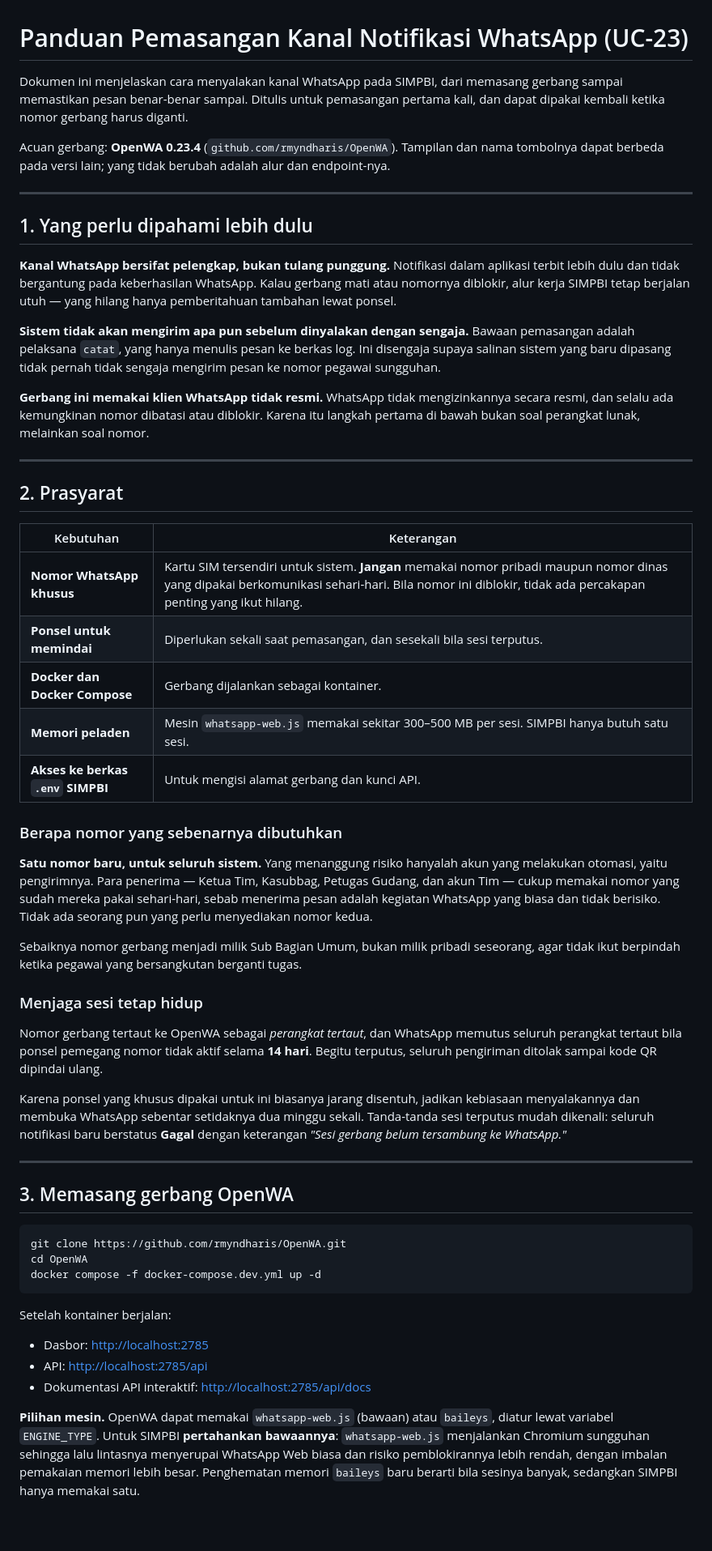
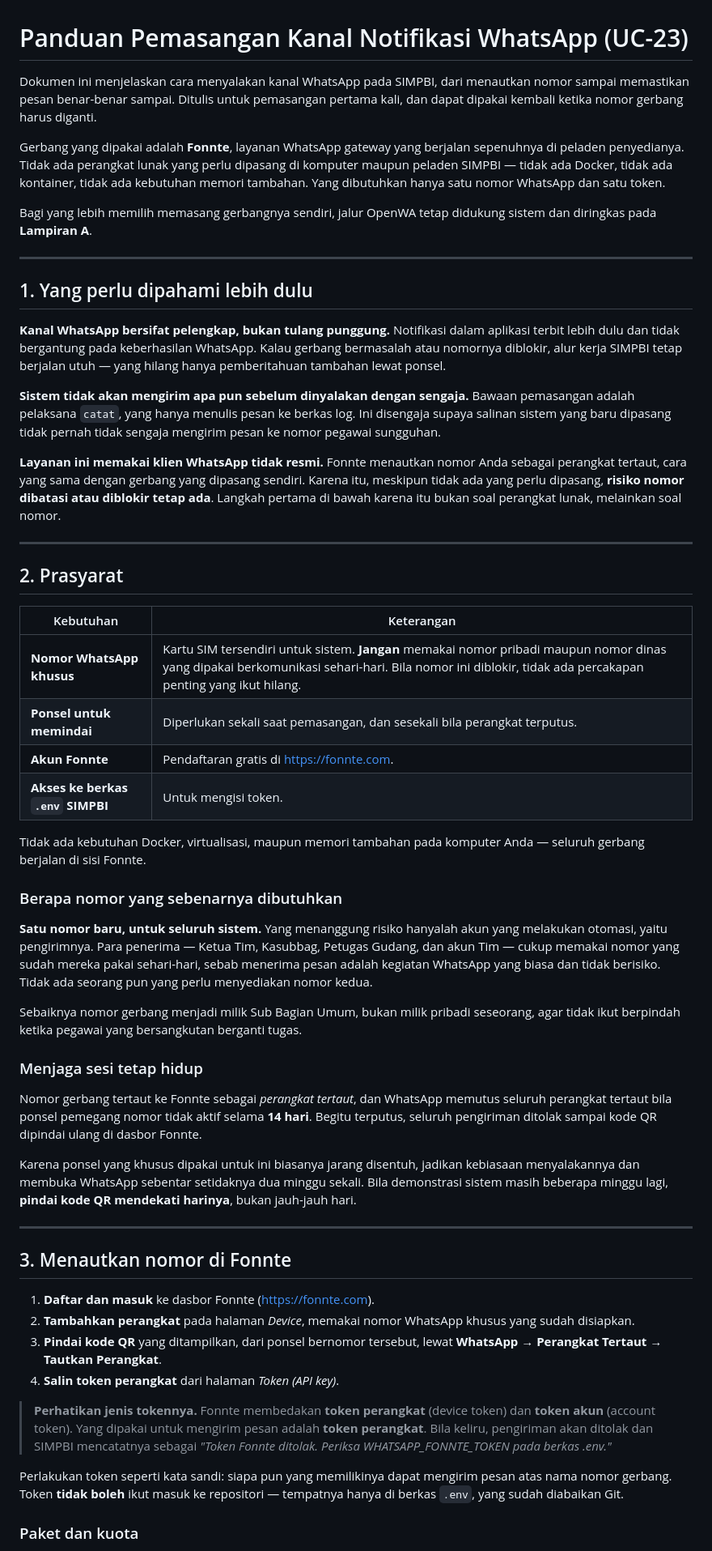
Before and after one commit to Hilma-Rafa/simpbi, a Markdown page: docs/pemasangan-whatsapp.md, the part around one of its changes. Shown at 81% size. Drawn GitHub-style; blank space fills up the shorter version.

````diff
--- a/docs/pemasangan-whatsapp.md
+++ b/docs/pemasangan-whatsapp.md
@@ -1,13 +1,18 @@
 # Panduan Pemasangan Kanal Notifikasi WhatsApp (UC-23)
 
 Dokumen ini menjelaskan cara menyalakan kanal WhatsApp pada SIMPBI, dari
-memasang gerbang sampai memastikan pesan benar-benar sampai. Ditulis untuk
+menautkan nomor sampai memastikan pesan benar-benar sampai. Ditulis untuk
 pemasangan pertama kali, dan dapat dipakai kembali ketika nomor gerbang harus
 diganti.
 
-Acuan gerbang: **OpenWA 0.23.4** (`github.com/rmyndharis/OpenWA`). Tampilan dan
-nama tombolnya dapat berbeda pada versi lain; yang tidak berubah adalah alur
-dan endpoint-nya.
+Gerbang yang dipakai adalah **Fonnte**, layanan WhatsApp gateway yang berjalan
+sepenuhnya di peladen penyedianya. Tidak ada perangkat lunak yang perlu dipasang
+di komputer maupun peladen SIMPBI — tidak ada Docker, tidak ada kontainer, tidak
+ada kebutuhan memori tambahan. Yang dibutuhkan hanya satu nomor WhatsApp dan
+satu token.
+
+Bagi yang lebih memilih memasang gerbangnya sendiri, jalur OpenWA tetap
+didukung sistem dan diringkas pada **Lampiran A**.
 
 ---
 
@@ -15,18 +20,19 @@ dan endpoint-nya.
 
 **Kanal WhatsApp bersifat pelengkap, bukan tulang punggung.** Notifikasi dalam
 aplikasi terbit lebih dulu dan tidak bergantung pada keberhasilan WhatsApp.
-Kalau gerbang mati atau nomornya diblokir, alur kerja SIMPBI tetap berjalan
-utuh — yang hilang hanya pemberitahuan tambahan lewat ponsel.
+Kalau gerbang bermasalah atau nomornya diblokir, alur kerja SIMPBI tetap
+berjalan utuh — yang hilang hanya pemberitahuan tambahan lewat ponsel.
 
 **Sistem tidak akan mengirim apa pun sebelum dinyalakan dengan sengaja.**
 Bawaan pemasangan adalah pelaksana `catat`, yang hanya menulis pesan ke berkas
 log. Ini disengaja supaya salinan sistem yang baru dipasang tidak pernah tidak
 sengaja mengirim pesan ke nomor pegawai sungguhan.
 
-**Gerbang ini memakai klien WhatsApp tidak resmi.** WhatsApp tidak
-mengizinkannya secara resmi, dan selalu ada kemungkinan nomor dibatasi atau
-diblokir. Karena itu langkah pertama di bawah bukan soal perangkat lunak,
-melainkan soal nomor.
+**Layanan ini memakai klien WhatsApp tidak resmi.** Fonnte menautkan nomor Anda
+sebagai perangkat tertaut, cara yang sama dengan gerbang yang dipasang sendiri.
+Karena itu, meskipun tidak ada yang perlu dipasang, **risiko nomor dibatasi atau
+diblokir tetap ada**. Langkah pertama di bawah karena itu bukan soal perangkat
+lunak, melainkan soal nomor.
 
 ---
 
@@ -35,10 +41,12 @@ melainkan soal nomor.
 | Kebutuhan | Keterangan |
 | --- | --- |
 | **Nomor WhatsApp khusus** | Kartu SIM tersendiri untuk sistem. **Jangan** memakai nomor pribadi maupun nomor dinas yang dipakai berkomunikasi sehari-hari. Bila nomor ini diblokir, tidak ada percakapan penting yang ikut hilang. |
-| **Ponsel untuk memindai** | Diperlukan sekali saat pemasangan, dan sesekali bila sesi terputus. |
-| **Docker dan Docker Compose** | Gerbang dijalankan sebagai kontainer. |
-| **Memori peladen** | Mesin `whatsapp-web.js` memakai sekitar 300–500 MB per sesi. SIMPBI hanya butuh satu sesi. |
-| **Akses ke berkas `.env` SIMPBI** | Untuk mengisi alamat gerbang dan kunci API. |
+| **Ponsel untuk memindai** | Diperlukan sekali saat pemasangan, dan sesekali bila perangkat terputus. |
+| **Akun Fonnte** | Pendaftaran gratis di <https://fonnte.com>. |
+| **Akses ke berkas `.env` SIMPBI** | Untuk mengisi token. |
+
+Tidak ada kebutuhan Docker, virtualisasi, maupun memori tambahan pada komputer
+Anda — seluruh gerbang berjalan di sisi Fonnte.
 
 ### Berapa nomor yang sebenarnya dibutuhkan
 
@@ -54,37 +62,36 @@ tugas.
 
 ### Menjaga sesi tetap hidup
 
-Nomor gerbang tertaut ke OpenWA sebagai *perangkat tertaut*, dan WhatsApp
+Nomor gerbang tertaut ke Fonnte sebagai *perangkat tertaut*, dan WhatsApp
 memutus seluruh perangkat tertaut bila ponsel pemegang nomor tidak aktif selama
 **14 hari**. Begitu terputus, seluruh pengiriman ditolak sampai kode QR dipindai
-ulang.
+ulang di dasbor Fonnte.
 
 Karena ponsel yang khusus dipakai untuk ini biasanya jarang disentuh, jadikan
 kebiasaan menyalakannya dan membuka WhatsApp sebentar setidaknya dua minggu
-sekali. Tanda-tanda sesi terputus mudah dikenali: seluruh notifikasi baru
-berstatus **Gagal** dengan keterangan *"Sesi gerbang belum tersambung ke
-WhatsApp."*
+sekali. Bila demonstrasi sistem masih beberapa minggu lagi, **pindai kode QR
+mendekati harinya**, bukan jauh-jauh hari.
 
 ---
 
-## 3. Memasang gerbang OpenWA
+## 3. Menautkan nomor di Fonnte
 
-```bash
-git clone https://github.com/rmyndharis/OpenWA.git
-cd OpenWA
-docker compose -f docker-compose.dev.yml up -d
-```
+1. **Daftar dan masuk** ke dasbor Fonnte (<https://fonnte.com>).
+2. **Tambahkan perangkat** pada halaman *Device*, memakai nomor WhatsApp khusus
+   yang sudah disiapkan.
+3. **Pindai kode QR** yang ditampilkan, dari ponsel bernomor tersebut, lewat
+   **WhatsApp → Perangkat Tertaut → Tautkan Perangkat**.
+4. **Salin token perangkat** dari halaman *Token (API key)*.
 
-Setelah kontainer berjalan:
+> **Perhatikan jenis tokennya.** Fonnte membedakan **token perangkat** (device
+> token) dan **token akun** (account token). Yang dipakai untuk mengirim pesan
+> adalah **token perangkat**. Bila keliru, pengiriman akan ditolak dan SIMPBI
+> mencatatnya sebagai *"Token Fonnte ditolak. Periksa WHATSAPP_FONNTE_TOKEN pada
+> berkas .env."*
 
-- Dasbor: <http://localhost:2785>
-- API: <http://localhost:2785/api>
-- Dokumentasi API interaktif: <http://localhost:2785/api/docs>
+Perlakukan token seperti kata sandi: siapa pun yang memilikinya dapat mengirim
+pesan atas nama nomor gerbang. Token **tidak boleh** ikut masuk ke repositori —
+tempatnya hanya di berkas `.env`, yang sudah diabaikan Git.
 
-**Pilihan mesin.** OpenWA dapat memakai `whatsapp-web.js` (bawaan) atau
-`baileys`, diatur lewat variabel `ENGINE_TYPE`. Untuk SIMPBI **pertahankan
-bawaannya**: `whatsapp-web.js` menjalankan Chromium sungguhan sehingga lalu
-lintasnya menyerupai WhatsApp Web biasa dan risiko pemblokirannya lebih rendah,
-dengan imbalan pemakaian memori lebih besar. Penghematan memori `baileys` baru
-berarti bila sesinya banyak, sedangkan SIMPBI hanya memakai satu.
+### Paket dan kuota
 
````
Also changed, not shown: other parts of docs/pemasangan-whatsapp.md (+107 -82 lines).
